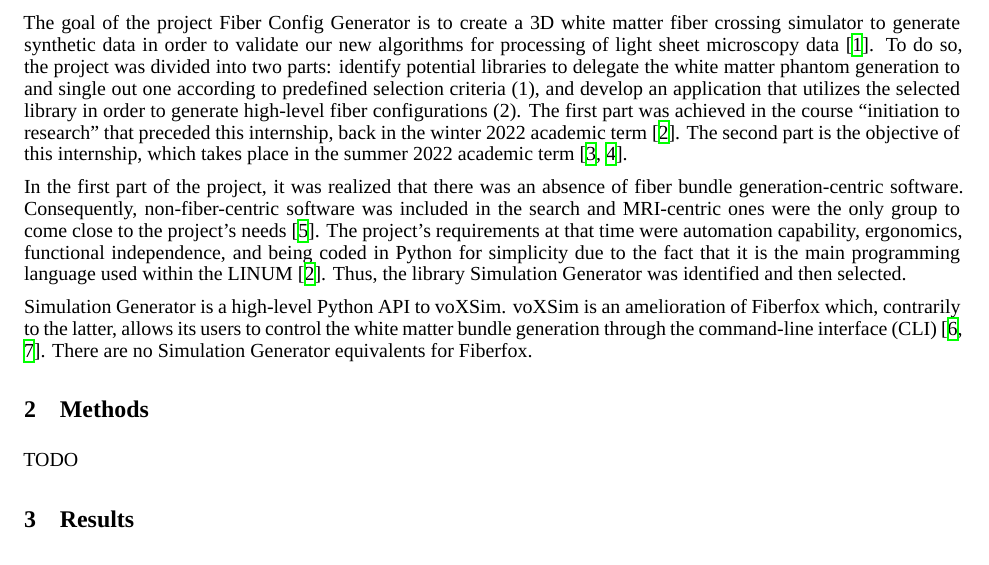
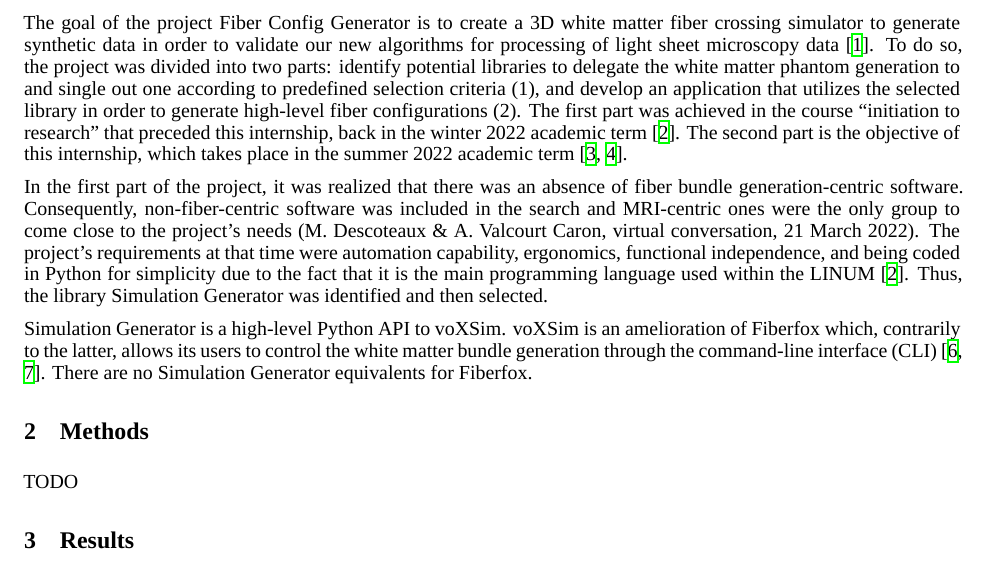
Before and after one commit to benoit-dubreuil/fiber-config-generator, a LaTeX paper (report/report.tex): part of page 1 of 4, cut so that both start at the same text. Compiled offline with XeLaTeX; a missing font is replaced by an installed copy or a similar font.

Commit message:
Fixed conversation citations

```diff
--- a/report/report.tex
+++ b/report/report.tex
@@ -89,7 +89,7 @@
   The second part is the objective of this internship, which takes place in the summer 2022 academic term~\cite{dubreuil2022inm5803simgenfork, dubreuil2022inm5803fiberconfiggen}.
 
   In the first part of the project, it was realized that there was an absence of fiber bundle generation-centric software.
-  Consequently, non-fiber-centric software was included in the search and MRI-centric ones were the only group to come close to the project's needs~\cite{descoteauxvalcourtcaron2022othertoolsthanfiberfox}.
+  Consequently, non-fiber-centric software was included in the search and MRI-centric ones were the only group to come close to the project's needs~\nocite{descoteauxvalcourtcaron2022othertoolsthanfiberfox}(M. Descoteaux \& A. Valcourt Caron, virtual conversation, 21 March 2022).
   The project's requirements at that time were automation capability, ergonomics, functional independence, and being coded in Python for simplicity due to the fact that it is the main programming language used within the LINUM~\cite{dubreuil2022inf6200}.
   Thus, the library Simulation Generator was identified and then selected.
 
```
Also changed, not shown: report/report.tex (2 more changed lines).
